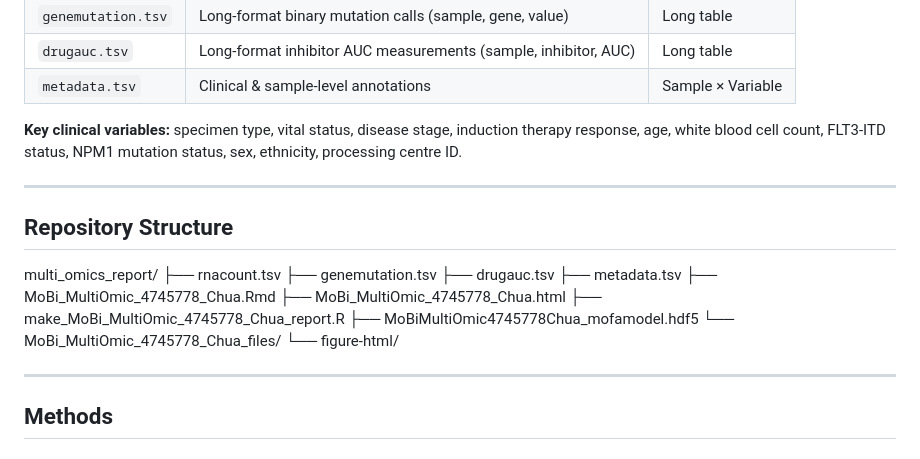
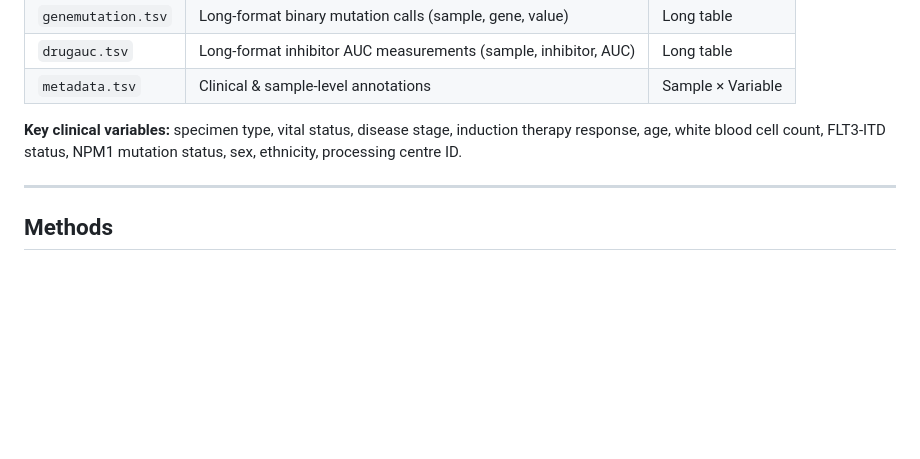
Before and after one commit to chuabrandon26/AML-Multiomics-MOFA, a Markdown page: README.md, the part around the change. GitHub-like rendering; blank space fills up the shorter version.

```diff
--- a/README.md
+++ b/README.md
@@ -41,25 +41,6 @@ The analysis first characterises each omics layer independently through preproce
 | `metadata.tsv` | Clinical & sample-level annotations | Sample × Variable |
 
 **Key clinical variables:** specimen type, vital status, disease stage, induction therapy response, age, white blood cell count, FLT3-ITD status, NPM1 mutation status, sex, ethnicity, processing centre ID.
-
-
----
-
-
-## Repository Structure
-
-multi_omics_report/
-├── rnacount.tsv
-├── genemutation.tsv
-├── drugauc.tsv
-├── metadata.tsv
-├── MoBi_MultiOmic_4745778_Chua.Rmd
-├── MoBi_MultiOmic_4745778_Chua.html
-├── make_MoBi_MultiOmic_4745778_Chua_report.R
-├── MoBiMultiOmic4745778Chua_mofamodel.hdf5
-└── MoBi_MultiOmic_4745778_Chua_files/
-└── figure-html/
-
 
 ---
 ## Methods
```
